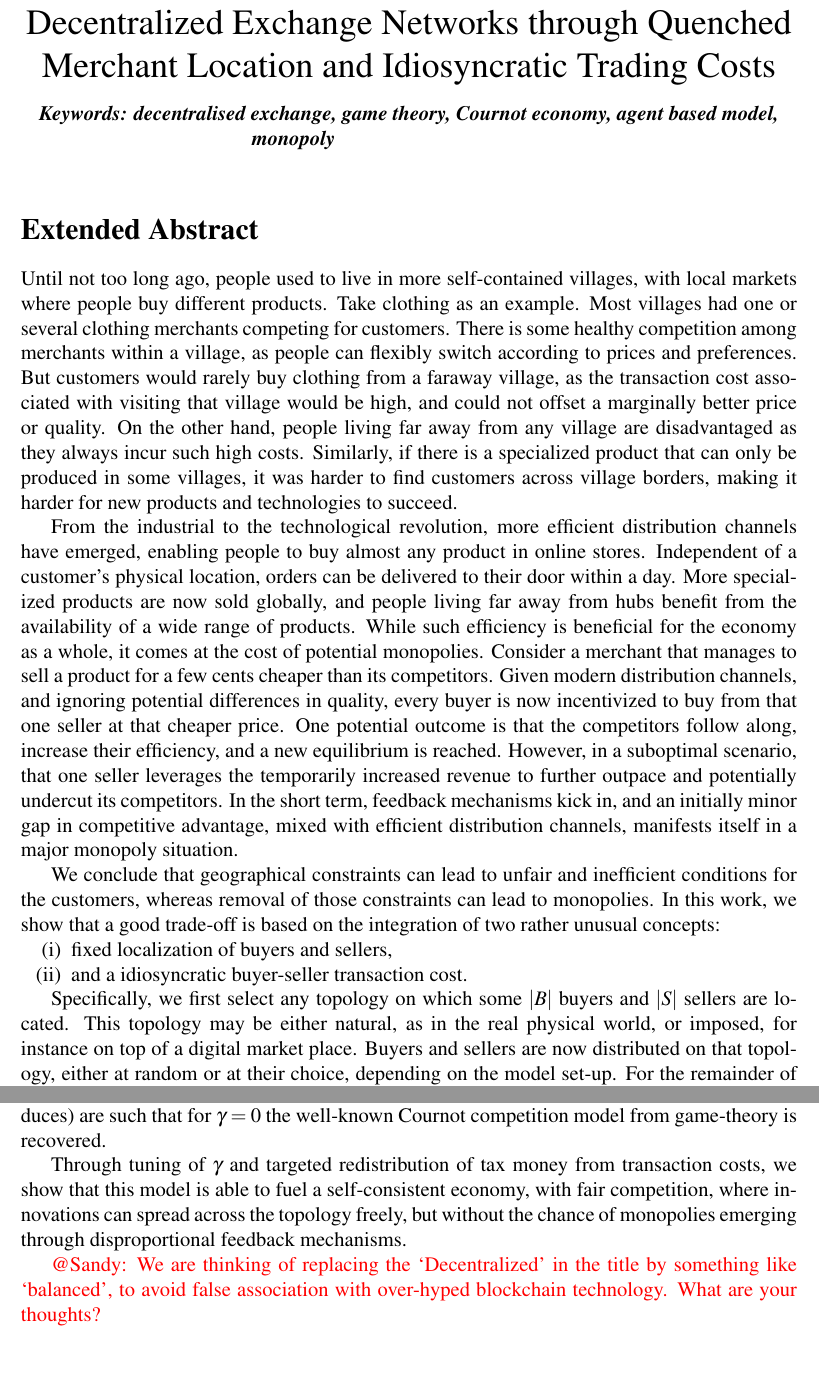
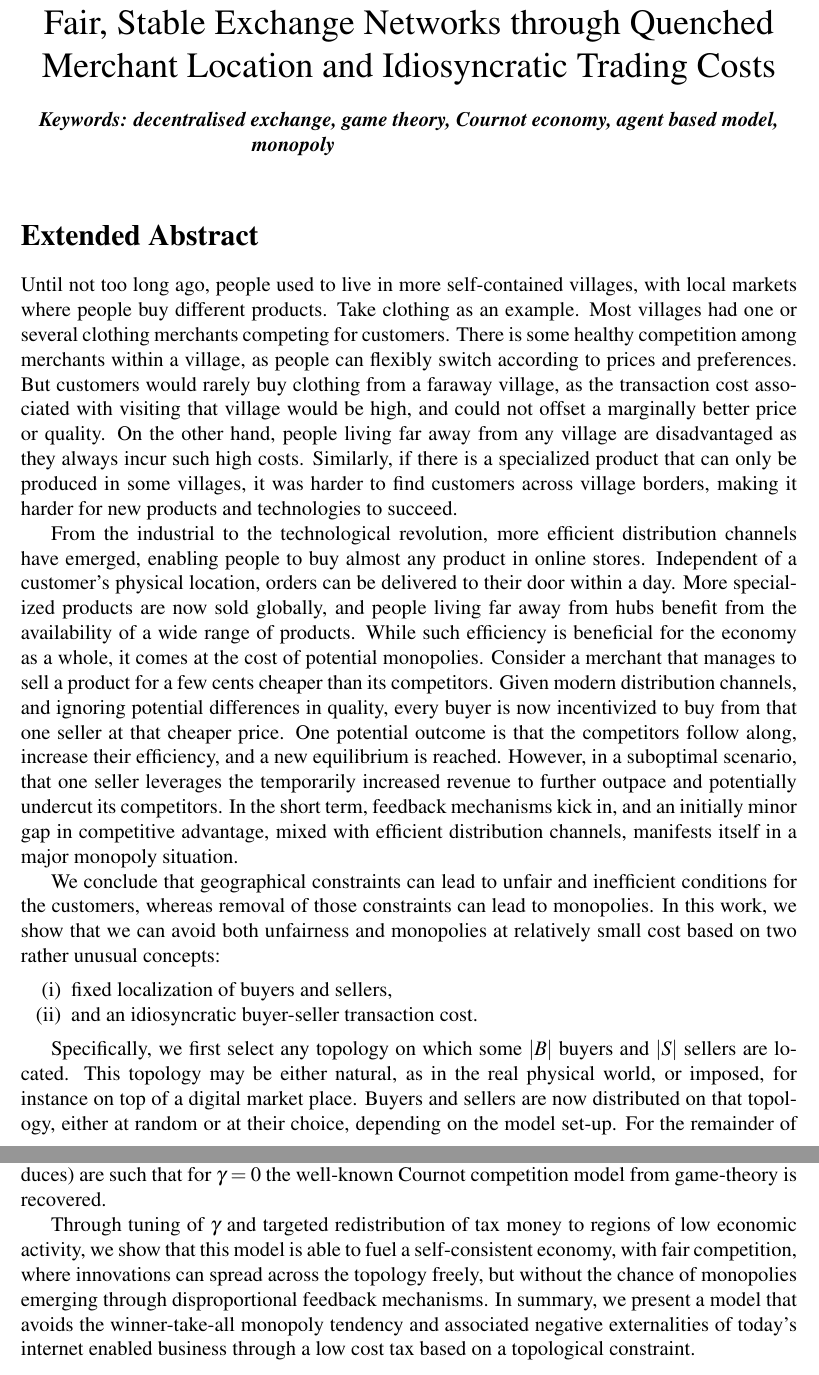
Before and after one commit to nate9799/KrepsScheinkmanModel, a LaTeX document (IC2S2_abstract/IC2S2_abstract.tex): two parts of pages 1 and 2 of 2, joined at a grey line, cut so that both start at the same text. Compiled offline with pdfLaTeX.

Commit message:
incorporated Sandy's feedback into the abstract

```diff
--- a/IC2S2_abstract/IC2S2_abstract.tex
+++ b/IC2S2_abstract/IC2S2_abstract.tex
@@ -25,7 +25,7 @@
 
 \graphicspath{{images/}}
 
-\title{Decentralized Exchange Networks through Quenched Merchant Location and Idiosyncratic Trading Costs}
+\title{Fair, Stable Exchange Networks through Quenched Merchant Location and Idiosyncratic Trading Costs}
 
 \author[]{} % Please leave Author-field blank for blind review and remove information that may identify the author(s)
 
@@ -64,12 +64,13 @@ However, in a suboptimal scenario, that one seller leverages the temporarily inc
 In the short term, feedback mechanisms kick in, and an initially minor gap in competitive advantage, mixed with efficient distribution channels, manifests itself in a major monopoly situation.
 
 We conclude that geographical constraints can lead to unfair and inefficient conditions for the customers, whereas removal of those constraints can lead to monopolies.
-In this work, we show that a good trade-off is based on the integration of two rather unusual concepts:
+In this work, we show that we can avoid both unfairness and monopolies at relatively small cost based on two rather unusual concepts:
+
 \begin{enumerate}[(i),topsep=0pt,itemsep=-1ex,partopsep=1ex,parsep=1ex]
 
 	\item fixed localization of buyers and sellers,
 
-	\item and a idiosyncratic buyer-seller transaction cost.
+	\item and an idiosyncratic buyer-seller transaction cost.
 
 \end{enumerate}
 
@@ -89,13 +90,8 @@ The other extreme is $\gamma=\infty$, for which buyers can only buy from their p
 A value of $\gamma \in (0, \infty)$ represents an interpolation between those two extremes, where closer buyers are preferred, but can be outpaced by other sellers with lower prices or better quality.
 The remaining model specifications (supply, demand, quantities produces) are such that for $\gamma = 0$ the well-known Cournot competition model from game-theory is recovered.
 
-Through tuning of $\gamma$ and targeted redistribution of tax money from transaction costs, we show that this model is able to fuel a self-consistent economy,
+Through tuning of $\gamma$ and targeted redistribution of tax money to regions of low economic activity, we show that this model is able to fuel a self-consistent economy,
 with fair competition, where innovations can spread across the topology freely, but without the chance of monopolies emerging through disproportional feedback mechanisms.
-
-\red{
-@Sandy: We are thinking of replacing the `Decentralized' in the title by something like `balanced', to avoid false association with over-hyped blockchain technology.
-What are your thoughts?
-}
-
+In summary, we present a model that avoids the winner-take-all monopoly tendency and associated negative externalities of today's internet enabled business through a low cost tax based on a topological constraint.
 
 \end{document}
```
